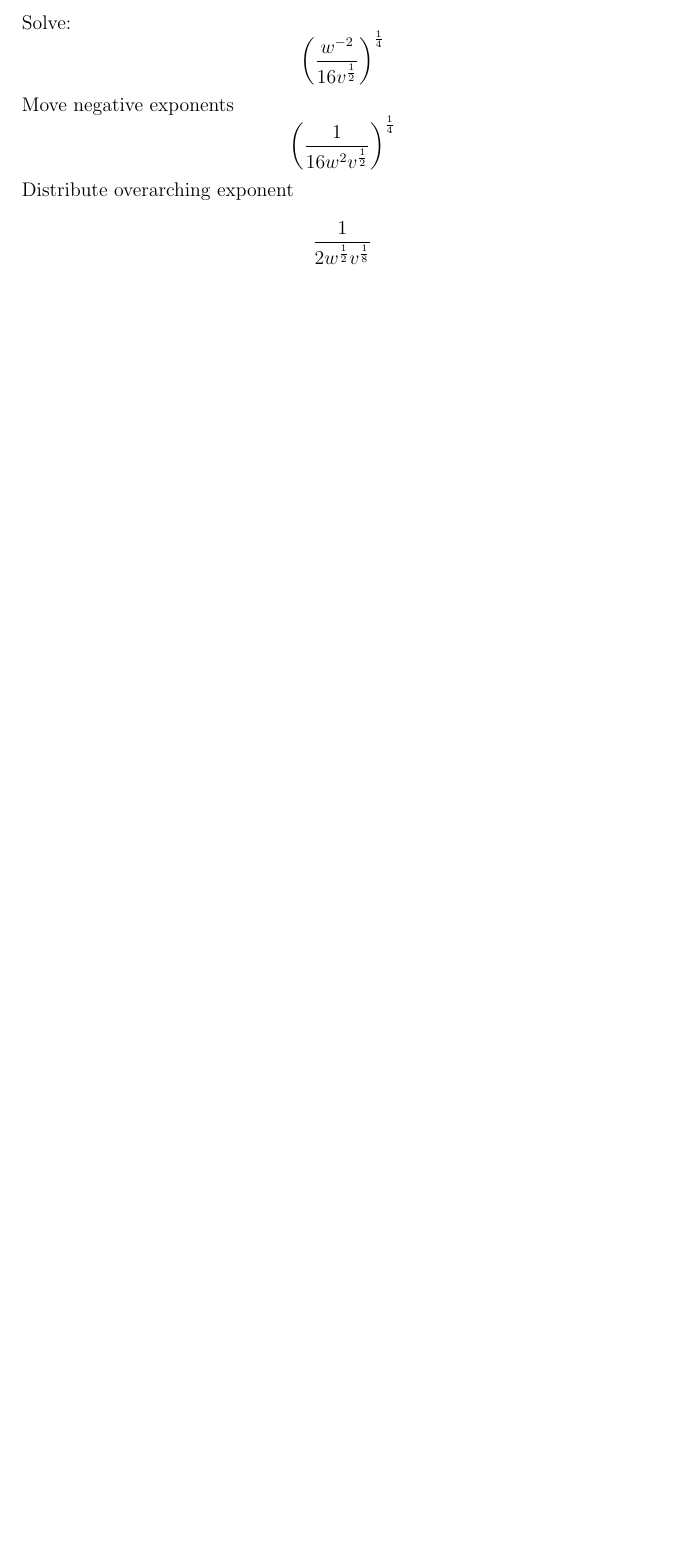
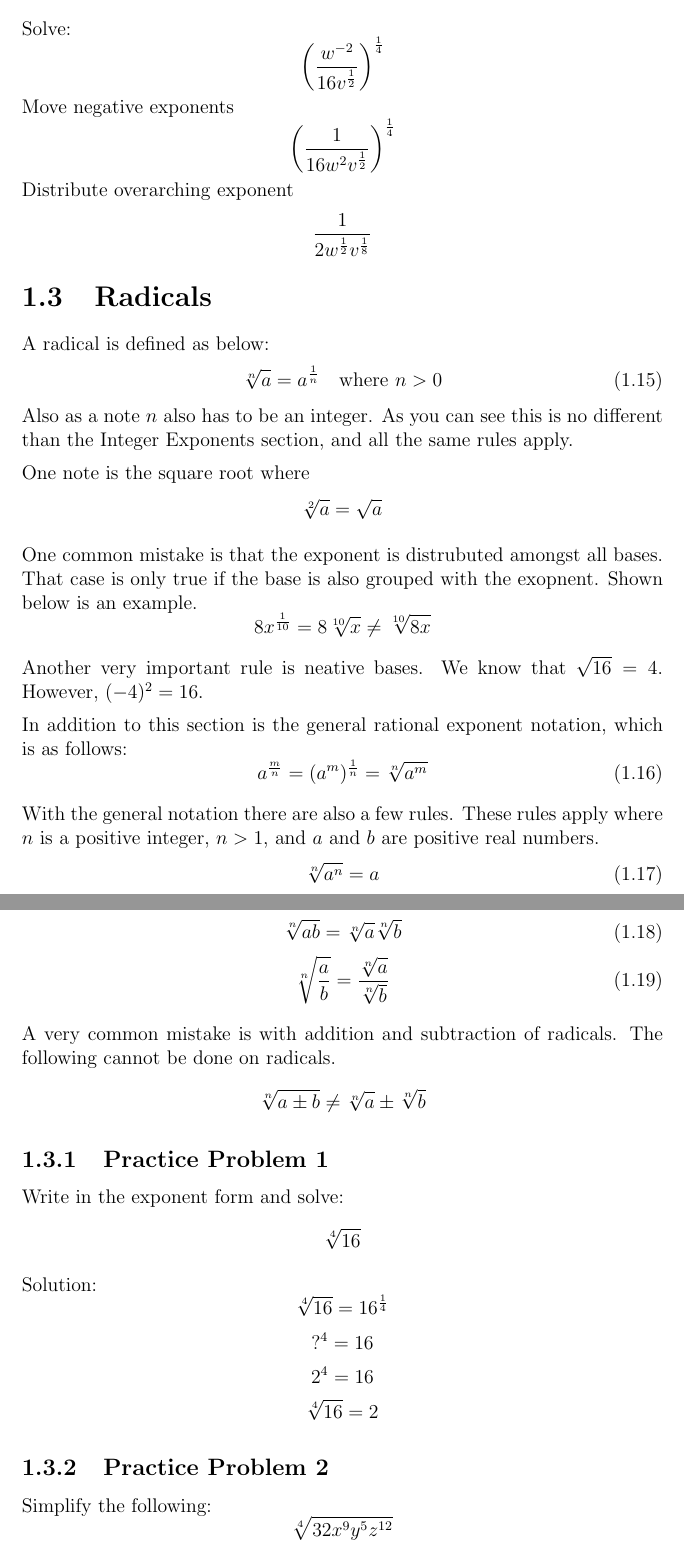
Before and after one commit to Michael-W-Mason/Math_Notes, a LaTeX thesis (Algebra/Algebra.tex): part of page 5 of 5 before the commit and two parts of pages 5 and 6 of 8 after it, the two joined at a grey line, cut so that both start at the same text, the shorter picture padded with empty space. Compiled offline with pdfLaTeX.

```diff
--- a/Algebra/Algebra.tex
+++ b/Algebra/Algebra.tex
@@ -124,3 +129,49 @@
 Distribute overarching exponent
 \[\frac{1}{2w^{\frac{1}{2}}v^{\frac{1}{8}}}\]
 
+\section{Radicals}
+A radical is defined as below:
+\begin{equation}
+    \sqrt[n]{a} = a^{\frac{1}{n}} \quad \text{where } n > 0
+\end{equation}
+Also as a note $n$ also has to be an integer. As you can see this is no different than the Integer Exponents section, and all the same rules apply.
+
+One note is the square root where
+\[ \sqrt[2]{a} = \sqrt{a} \]
+
+One common mistake is that the exponent is distrubuted amongst all bases. That case is only true if the base is also grouped with the exopnent. Shown below is an example.
+\[8x^{\frac{1}{10}} =8\sqrt[10]{x} \neq \sqrt[10]{8x} \]
+
+Another very important rule is neative bases. We know that $\sqrt{16} = 4$. However, $(-4)^2 = 16$.
+
+In addition to this section is the general rational exponent notation, which is as follows:
+\begin{equation}
+    a^{\frac{m}{n}} = (a^m)^{\frac{1}{n}} = \sqrt[n]{a^m}
+\end{equation}
+
+With the general notation there are also a few rules. These rules apply where $n$ is a positive integer, $n >1$, and $a$ and $b$ are positive real numbers.
+\begin{equation}
+    \sqrt[n]{a^n} = a
+\end{equation}
+\begin{equation}
+    \sqrt[n]{ab} = \sqrt[n]{a}\sqrt[n]{b}
+\end{equation}
+\begin{equation}
+    \sqrt[n]{\frac{a}{b}} = \frac{\sqrt[n]{a}}{\sqrt[n]{b}}
+\end{equation}
+
+A very common mistake is with addition and subtraction of radicals. The following cannot be done on radicals.
+\[\sqrt[n]{a \pm b} \neq \sqrt[n]{a} \pm \sqrt[n]{b} \]
+
+\subsection{Practice Problem 1}
+Write in the exponent form and solve:
+\[ \sqrt[4]{16} \]
+Solution:
+\[ \sqrt[4]{16} = 16^{\frac{1}{4}} \]
+\[?^4 = 16\]
+\[2^4 = 16\]
+\[ \sqrt[4]{16} = 2 \]
+
+\subsection{Practice Problem 2}
+Simplify the following:
+\[\sqrt[4]{32 x^9 y^5 z^{12}}\]
```
Also changed, not shown: Algebra/Algebra.tex (62 more changed lines).
